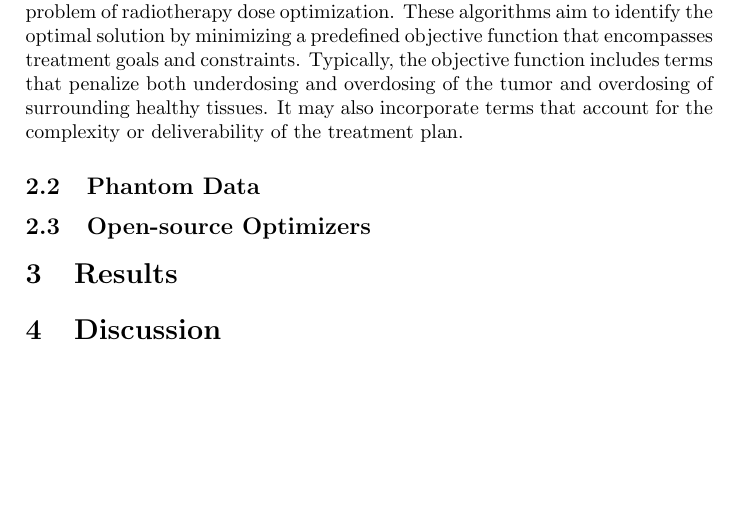
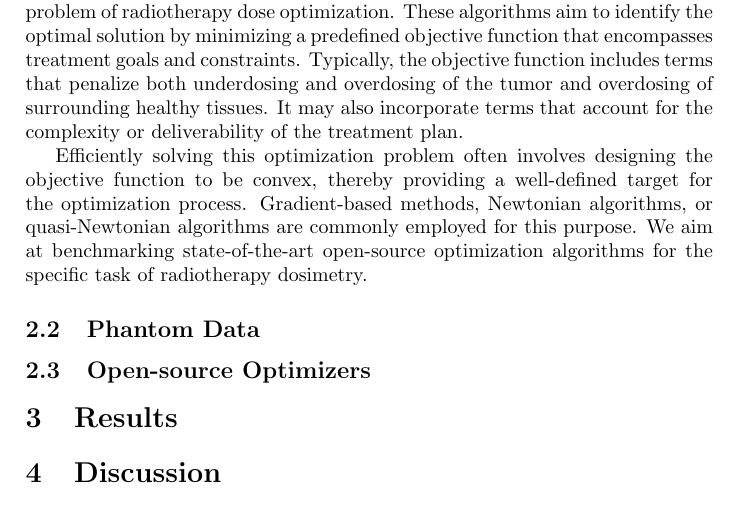
Before and after one commit to pauldubois98/DosimetryOptimizerComparison, a LaTeX paper (optimizers_comparison.tex): part of page 3 of 3, cut so that both start at the same text, the shorter picture padded with empty space. Compiled offline with pdfLaTeX.

Commit message:
§3 of rt dosimetry

```diff
--- a/optimizers_comparison.tex
+++ b/optimizers_comparison.tex
@@ -67,7 +67,12 @@
 	Typically, the objective function includes terms that penalize both underdosing and overdosing of the tumor and overdosing of surrounding healthy tissues.
 	It may also incorporate terms that account for the complexity or deliverability of the treatment plan.
 
+	Efficiently solving this optimization problem often involves designing the objective function to be convex, thereby providing a well-defined target for the optimization process.
+	Gradient-based methods, Newtonian algorithms, or quasi-Newtonian algorithms are commonly employed for this purpose.
+	We aim at benchmarking state-of-the-art open-source optimization algorithms for the specific task of radiotherapy dosimetry.
+
 	\subsection{Phantom Data}
+
 	\subsection{Open-source Optimizers}
 
 	\section{Results}
```
Also changed, not shown: optimizers_comparison.pdf.
